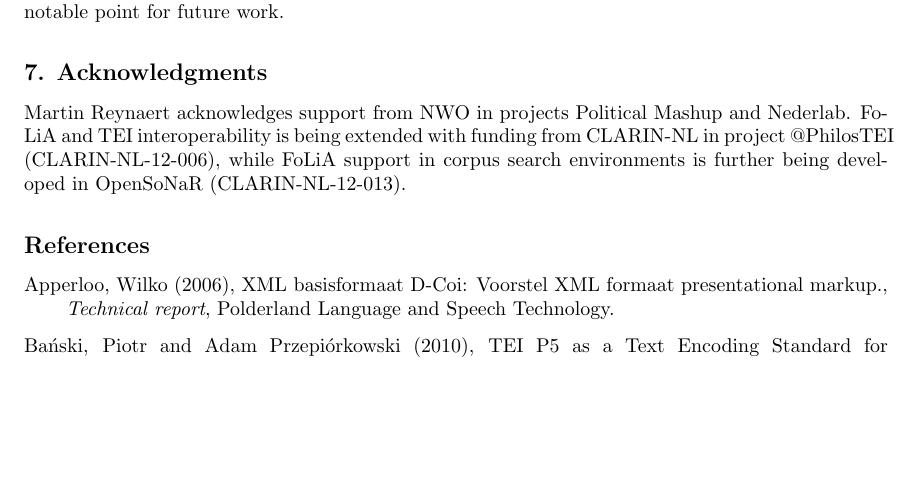
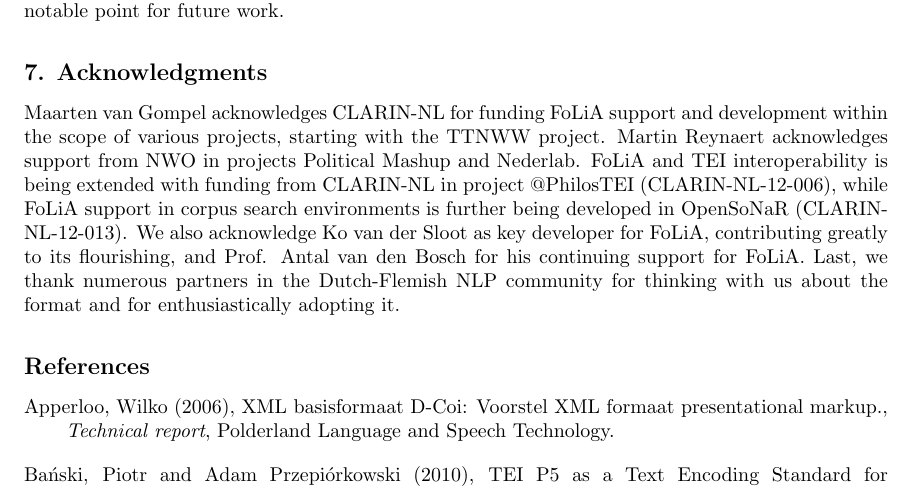
Before and after one commit to proycon/folia, a LaTeX paper (docs/folia_paper.tex): part of page 17 of 19, cut so that both start at the same text, the shorter picture padded with empty space. Compiled offline with pdfLaTeX.

Commit message:
acknowledgements

```diff
--- a/docs/folia_paper.tex
+++ b/docs/folia_paper.tex
@@ -1092,7 +1092,19 @@ converters to other formats. Especially increased connectivity with the
 Linguistic Annotation Framework may be a notable point for future work.
 
 \section{Acknowledgments}
-Martin Reynaert acknowledges support from NWO in projects Political Mashup and Nederlab. FoLiA and TEI interoperability is being extended with funding from CLARIN-NL in project @PhilosTEI (CLARIN-NL-12-006), while FoLiA support in corpus search environments is further being developed in OpenSoNaR (CLARIN-NL-12-013).
+
+Maarten van Gompel acknowledges CLARIN-NL for funding FoLiA support and
+development within the scope of various projects, starting with the TTNWW
+project. Martin Reynaert acknowledges support from NWO in projects Political
+Mashup and Nederlab. FoLiA and TEI interoperability is being extended with
+funding from CLARIN-NL in project @PhilosTEI (CLARIN-NL-12-006), while FoLiA
+support in corpus search environments is further being developed in OpenSoNaR
+(CLARIN-NL-12-013). We also acknowledge Ko van der Sloot as key developer for
+FoLiA, contributing greatly to its flourishing, and Prof. Antal van den Bosch for his
+continuing support for FoLiA. Last, we thank numerous partners in
+the Dutch-Flemish NLP community for thinking with us about the format and for
+enthusiastically adopting it.
+
 
 \bibliographystyle{clin}
 \bibliography{folia}
```
